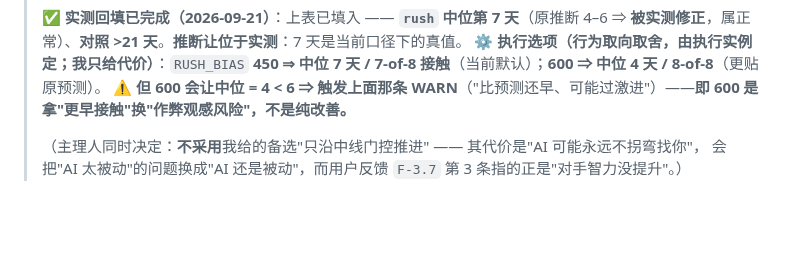
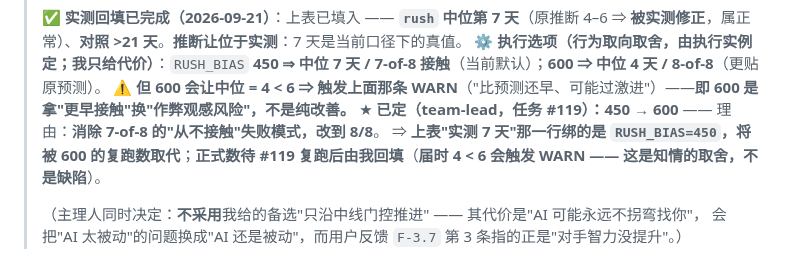
Before and after one commit to tilaboy/WEB_HOMM3, a Markdown page: design/maps/playtest-scenarios.md, the part around the change. Drawn GitHub-style; blank space fills up the shorter version.

Commit message:
docs(maps): §3.5 标注 RUSH_BIAS 450→600 已定(#119)，实测行待复跑取代

```diff
--- a/design/maps/playtest-scenarios.md
+++ b/design/maps/playtest-scenarios.md
@@ -330,6 +330,8 @@ node /tmp/pickA.mjs     # 小型/中型 · 旷野 · 0 对手，输出"可达圈
 > ✅ **实测回填已完成（2026-09-21）**：上表已填入 —— **`rush` 中位第 7 天**（原推断 4–6 ⇒ **被实测修正**，属正常）、**对照 >21 天**。**推断让位于实测**：7 天是当前口径下的真值。
 > ⚙️ **执行选项（行为取向取舍，由执行实例定；我只给代价）**：`RUSH_BIAS` **450 ⇒ 中位 7 天 / 7-of-8 接触**（当前默认）；**600 ⇒ 中位 4 天 / 8-of-8**（更贴原预测）。
 > ⚠️ **但 600 会让中位 = 4 < 6 ⇒ 触发上面那条 WARN**（"比预测还早、可能过激进"）——**即 600 是拿"更早接触"换"作弊观感风险"，不是纯改善。**
+> ★ **已定（team-lead，任务 #119）：450 → 600** —— 理由：**消除 7-of-8 的"从不接触"失败模式，改到 8/8**。
+> ⇒ **上表"实测 7 天"那一行绑的是 `RUSH_BIAS=450`，将被 600 的复跑数取代**；**正式数待 #119 复跑后由我回填**（**届时 4 < 6 会触发 WARN —— 这是知情的取舍，不是缺陷**）。
 >
 > （主理人同时决定：**不采用**我给的备选"只沿中线门控推进" —— 其代价是"AI 可能永远不拐弯找你"，
 > 会把"AI 太被动"的问题换成"AI 还是被动"，而用户反馈 `F-3.7` 第 3 条指的正是"对手智力没提升"。）
```
